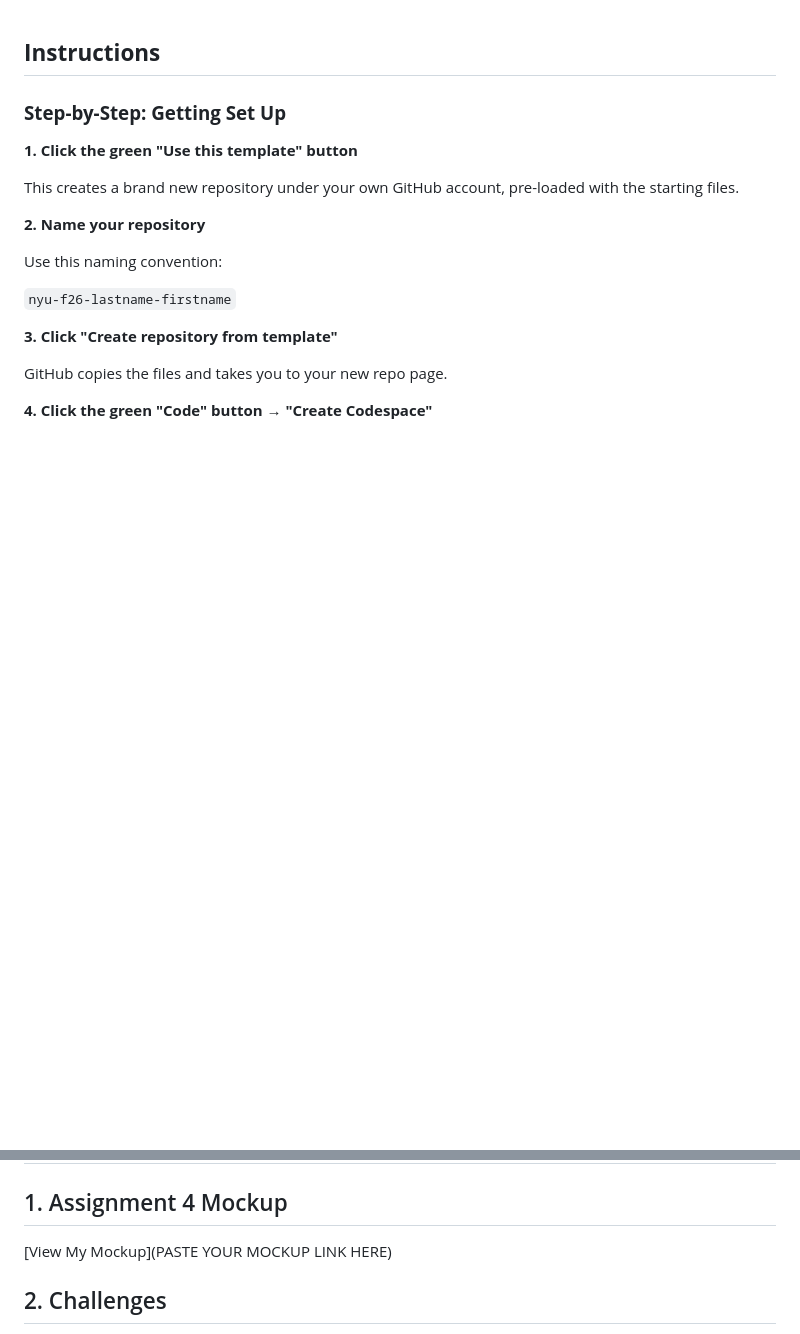
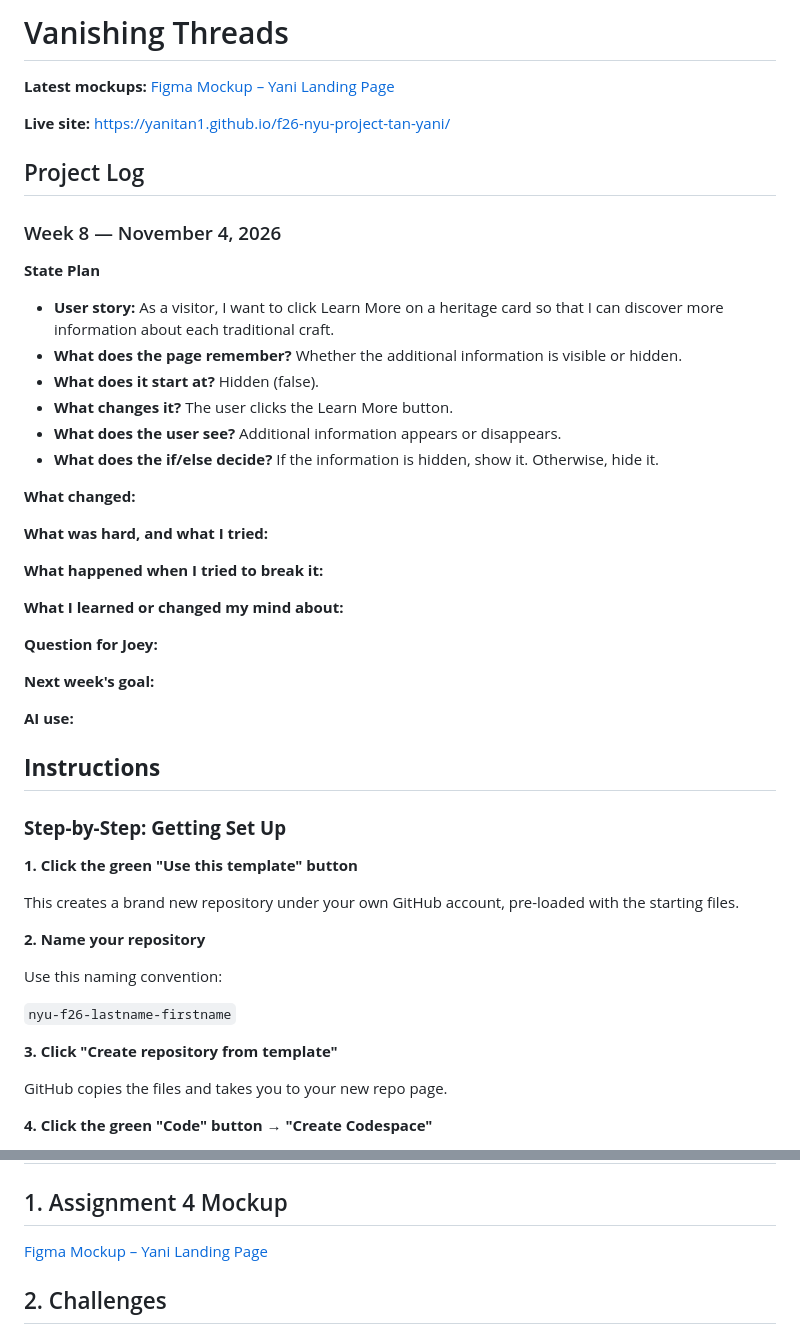
Before and after one commit to YaniTan1/f26-nyu-project-tan-yani, a Markdown page: README.md, 2 parts joined by grey strips. GitHub-like rendering; blank space fills up the shorter version.

```diff
--- a/README.md
+++ b/README.md
@@ -1,3 +1,36 @@
+# Vanishing Threads
+
+**Latest mockups:** [Figma Mockup – Yani Landing Page](https://www.figma.com/design/KR0OYnEHbRUQ1xuHfMJZdL/Yani_LandingPage?node-id=12-2&t=T86vecYaf8VmsiIl-1)
+
+**Live site:** https://yanitan1.github.io/f26-nyu-project-tan-yani/
+
+## Project Log
+
+### Week 8 — November 4, 2026
+
+**State Plan**
+
+- **User story:** As a visitor, I want to click Learn More on a heritage card so that I can discover more information about each traditional craft.
+- **What does the page remember?** Whether the additional information is visible or hidden.
+- **What does it start at?** Hidden (false).
+- **What changes it?** The user clicks the Learn More button.
+- **What does the user see?** Additional information appears or disappears.
+- **What does the if/else decide?** If the information is hidden, show it. Otherwise, hide it.
+
+**What changed:**
+
+**What was hard, and what I tried:**
+
+**What happened when I tried to break it:**
+
+**What I learned or changed my mind about:**
+
+**Question for Joey:**
+
+**Next week's goal:**
+
+**AI use:**
+
 ## **Instructions**
 
 ### **Step-by-Step: Getting Set Up**
@@ -121,7 +154,7 @@ Implemented dynamic Featured Heritage cards using JavaScript and integrated them
 
 ## 1. Assignment 4 Mockup
 
-[View My Mockup](PASTE YOUR MOCKUP LINK HERE)
+[Figma Mockup – Yani Landing Page](https://www.figma.com/design/KR0OYnEHbRUQ1xuHfMJZdL/Yani_LandingPage?node-id=12-2&t=T86vecYaf8VmsiIl-1)
 
 ## 2. Challenges
 
```
